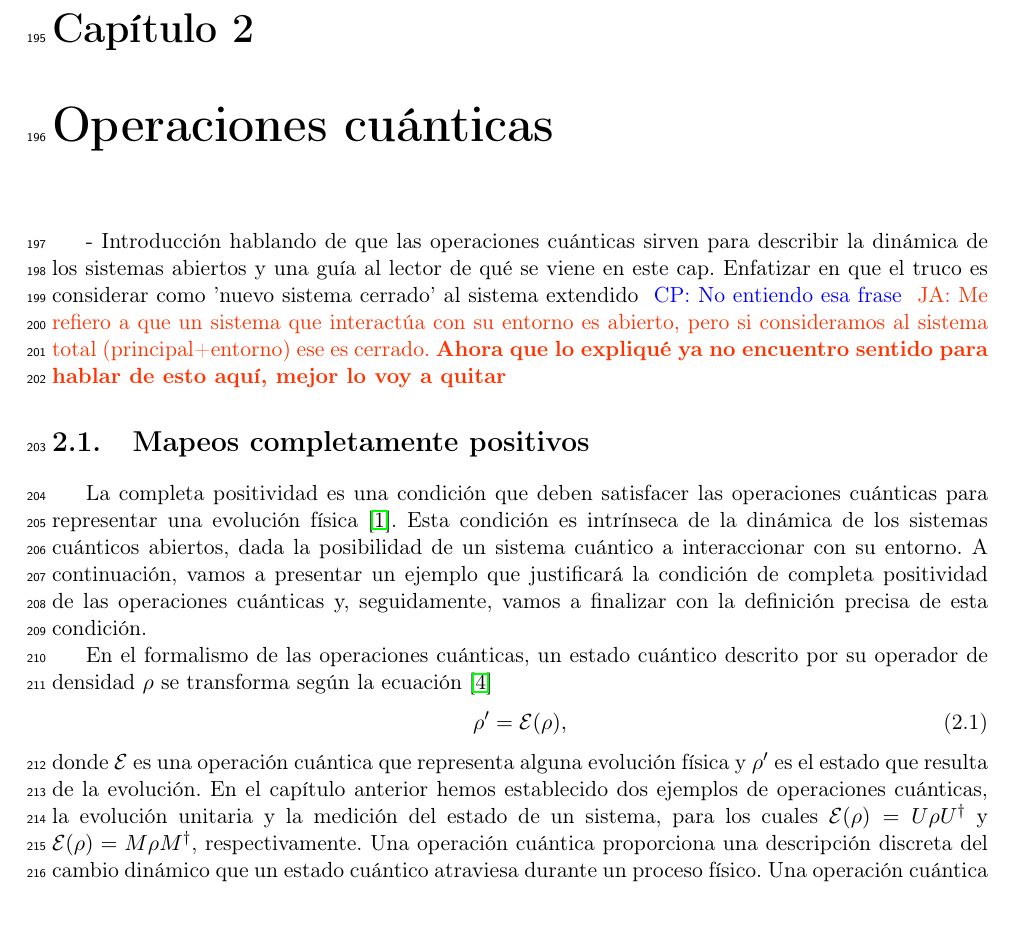
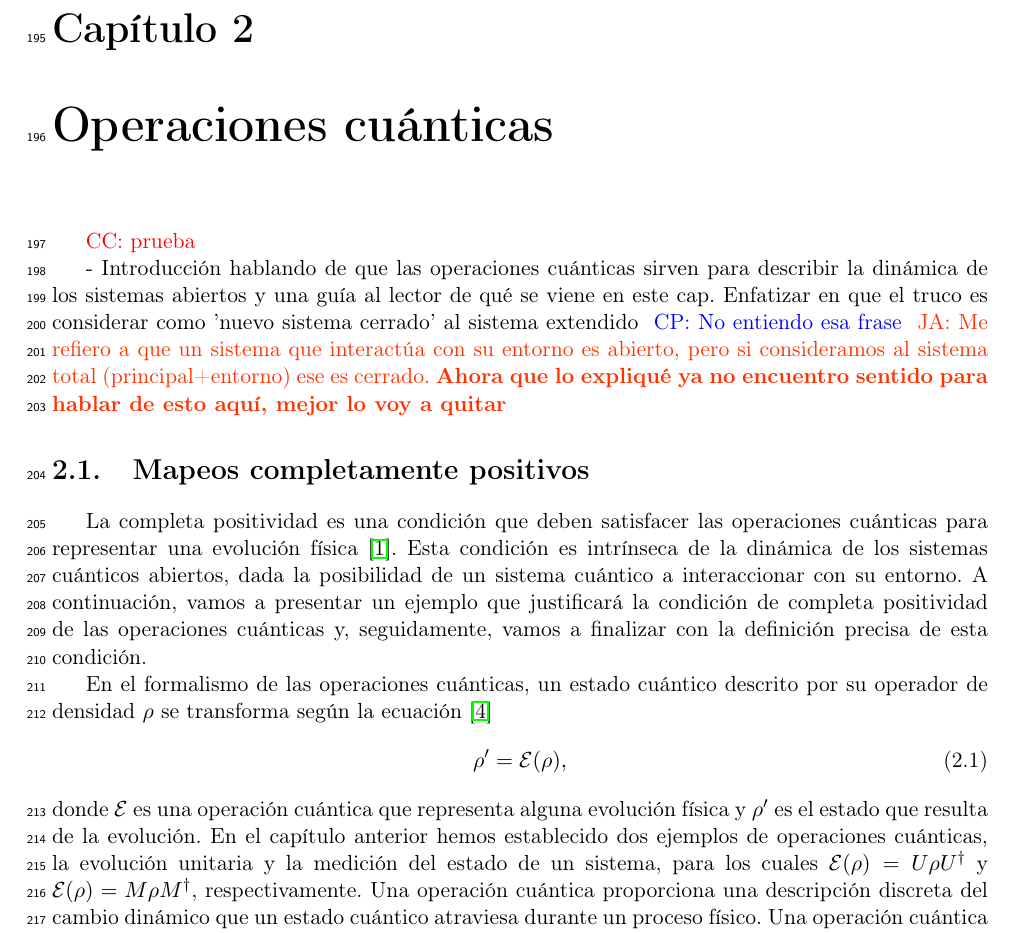
Before and after one commit to deleonja/docs_practicas, a LaTeX document (informeFinal.tex, which reads operaciones_cuanticas.tex): part of page 11 of 19, cut so that both start at the same text. Compiled offline with pdfLaTeX.

Commit message:
my first commit

```diff
--- a/informeFinal.tex
+++ b/informeFinal.tex
@@ -32,6 +32,7 @@
 \usepackage[draft,inline,nomargin]{fixme} \fxsetup{theme=color}
 \FXRegisterAuthor{cp}{acp}{\color{blue}CP}
 \FXRegisterAuthor{ja}{aja}{\color{mycolor}JA}
+\FXRegisterAuthor{cc}{acc}{\color{red}CC}
 
 
 \usepackage[]{lineno}  \linenumbers
--- a/operaciones_cuanticas.tex
+++ b/operaciones_cuanticas.tex
@@ -1,5 +1,5 @@
 \chapter{Operaciones cuánticas} % {{{
-
+\ccnote{prueba}
 %Adoptando la descripción de estados cuánticos en términos de la matriz de
 %densidad $\rho$ podemos describir la dinámica de ellos como
 %\begin{align*}
```
Also changed, not shown: prueba.txt (added, +1 -0 lines).
